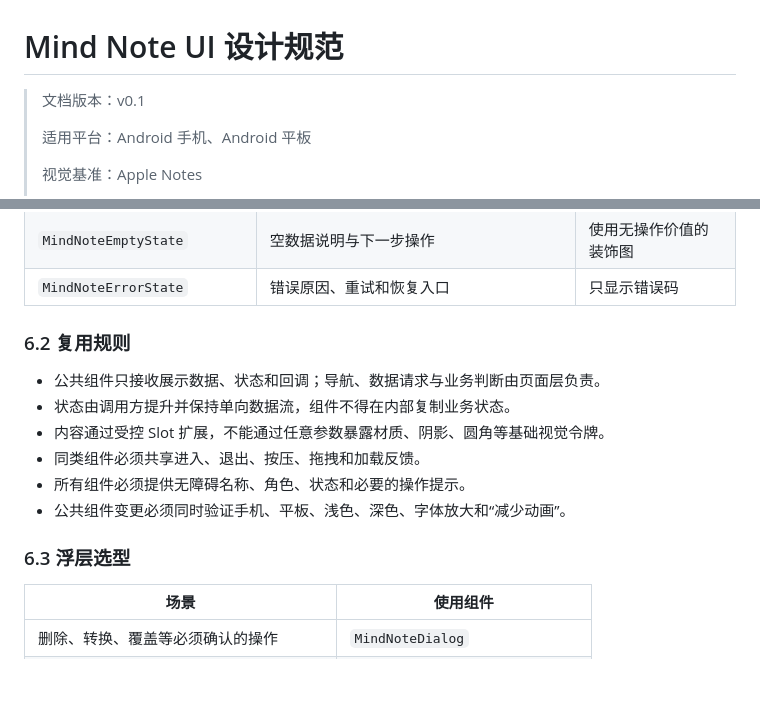
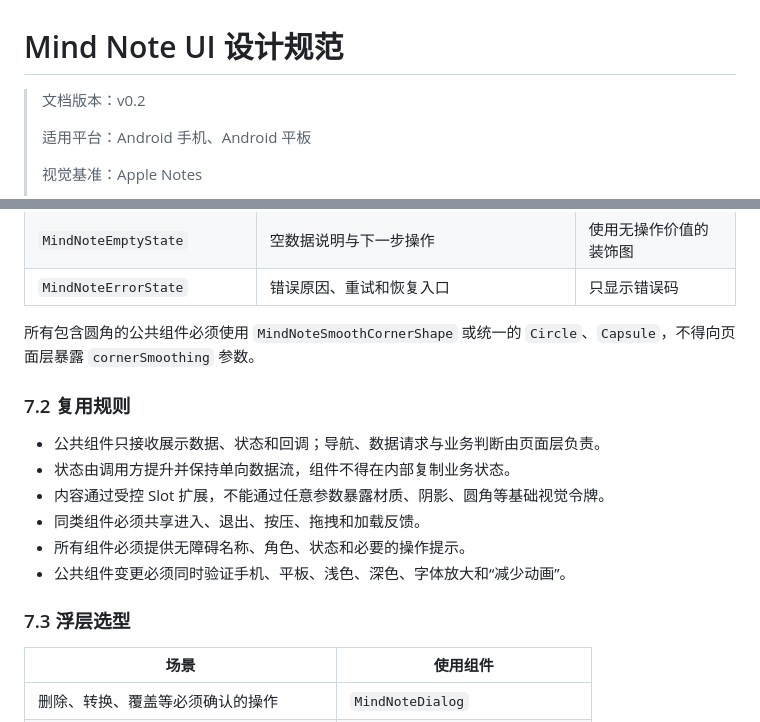
Before and after one commit to xingonliu/xnote, a Markdown page: docs/Mind Note UI 设计规范.md, 2 parts joined by grey strips. GitHub-like rendering; blank space fills up the shorter version.

```diff
--- a/docs/Mind Note UI 设计规范.md
+++ b/docs/Mind Note UI 设计规范.md
@@ -1,6 +1,6 @@
 # Mind Note UI 设计规范
 
-> 文档版本：v0.1
+> 文档版本：v0.2
 >
 > 适用平台：Android 手机、Android 平板
 >
@@ -187,7 +218,9 @@ SwiftUI 语义与 Compose 项目语义的映射如下：
 | `MindNoteEmptyState` | 空数据说明与下一步操作 | 使用无操作价值的装饰图 |
 | `MindNoteErrorState` | 错误原因、重试和恢复入口 | 只显示错误码 |
 
-### 6.2 复用规则
+所有包含圆角的公共组件必须使用 `MindNoteSmoothCornerShape` 或统一的 `Circle`、`Capsule`，不得向页面层暴露 `cornerSmoothing` 参数。
+
+### 7.2 复用规则
 
 - 公共组件只接收展示数据、状态和回调；导航、数据请求与业务判断由页面层负责。
 - 状态由调用方提升并保持单向数据流，组件不得在内部复制业务状态。
@@ -196,7 +229,7 @@ SwiftUI 语义与 Compose 项目语义的映射如下：
 - 所有组件必须提供无障碍名称、角色、状态和必要的操作提示。
 - 公共组件变更必须同时验证手机、平板、浅色、深色、字体放大和“减少动画”。
 
-### 6.3 浮层选型
+### 7.3 浮层选型
 
 | 场景 | 使用组件 |
 |---|---|
```
Also changed, not shown: other parts of docs/Mind Note UI 设计规范.md (+48 -14 lines).
